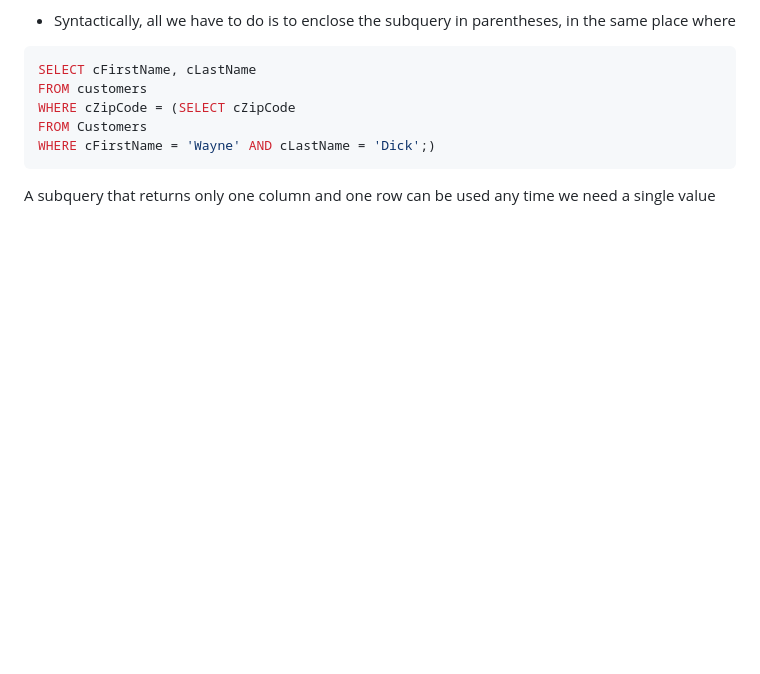
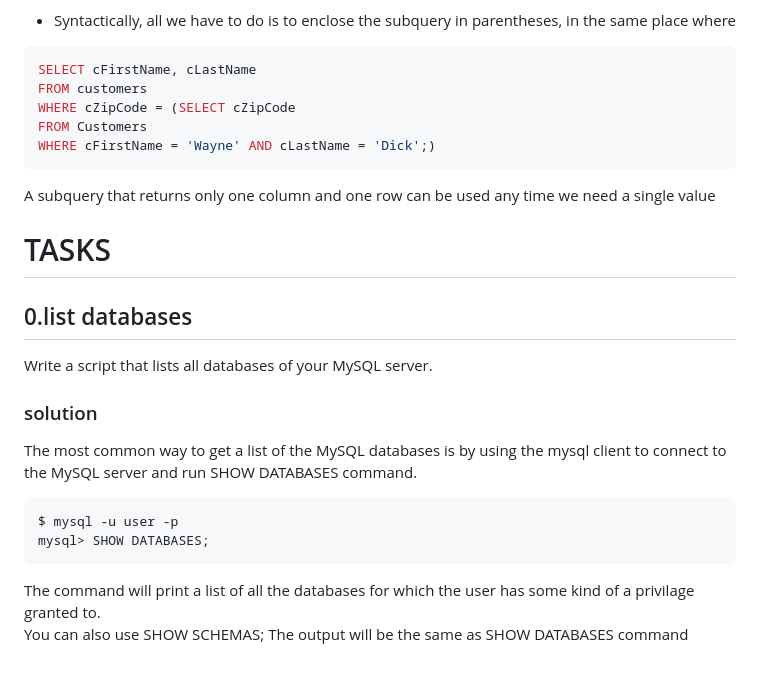
Before and after one commit to briankmbugua/alx-higher_level_programming, a Markdown page: 0x0D-SQL_introduction/README.md, the part around the change. Rendered like a GitHub page; blank space fills up the shorter version.

````diff
--- a/0x0D-SQL_introduction/README.md
+++ b/0x0D-SQL_introduction/README.md
@@ -201,3 +201,15 @@ WHERE cFirstName = 'Wayne' AND cLastName = 'Dick';)
 ```
 
 A subquery that returns only one column and one row can be used any time we need a single value
+
+# TASKS
+## 0.list databases
+Write a script that lists all databases of your MySQL server.
+### solution
+The most common way to get a list of the MySQL databases is by using the mysql client to connect to the MySQL server and run SHOW DATABASES command.
+```bash
+$ mysql -u user -p
+mysql> SHOW DATABASES;
+```
+The command will print a list of all the databases for which the user has some kind of a privilage granted to.
+You can also use SHOW SCHEMAS; The output will be the same as SHOW DATABASES command
````
